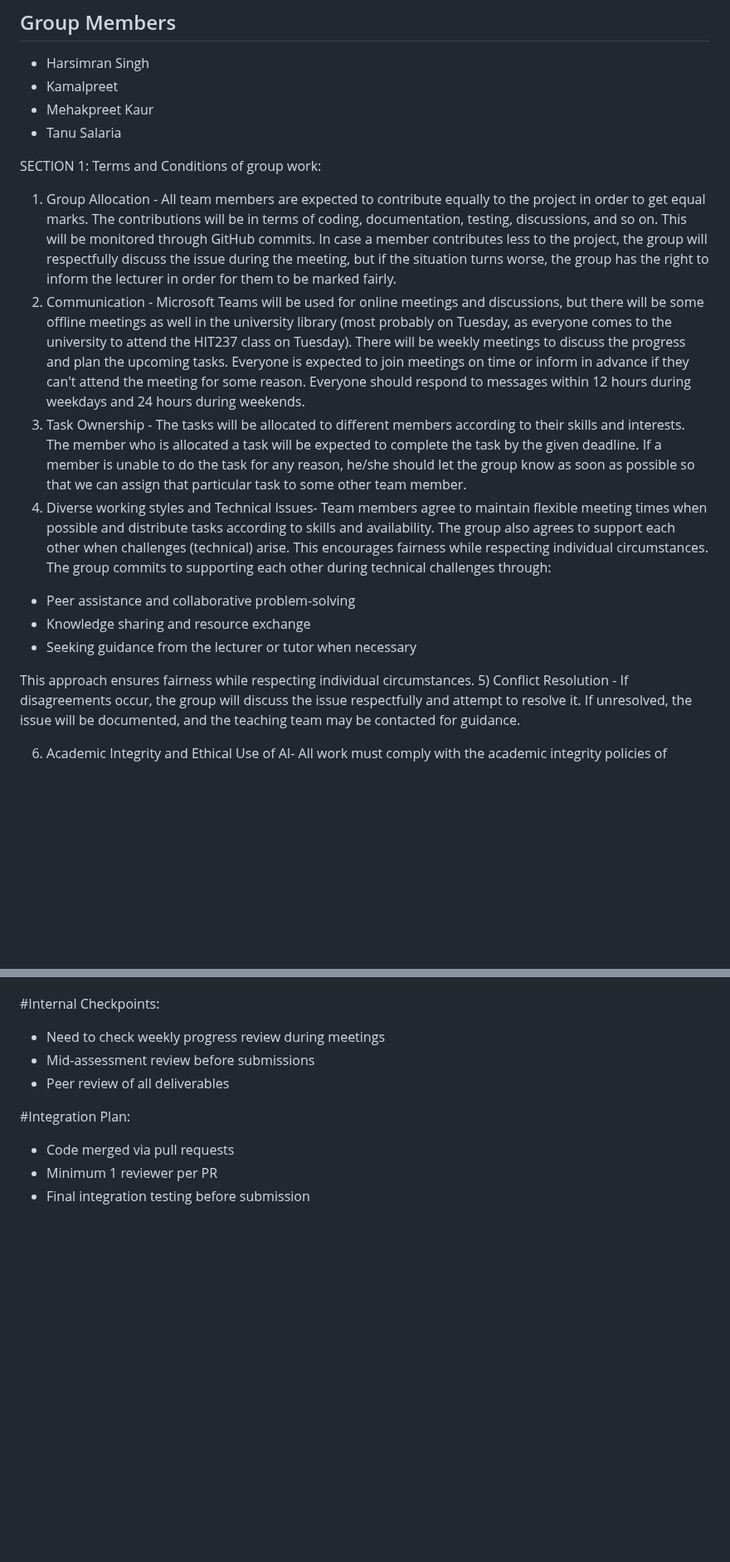
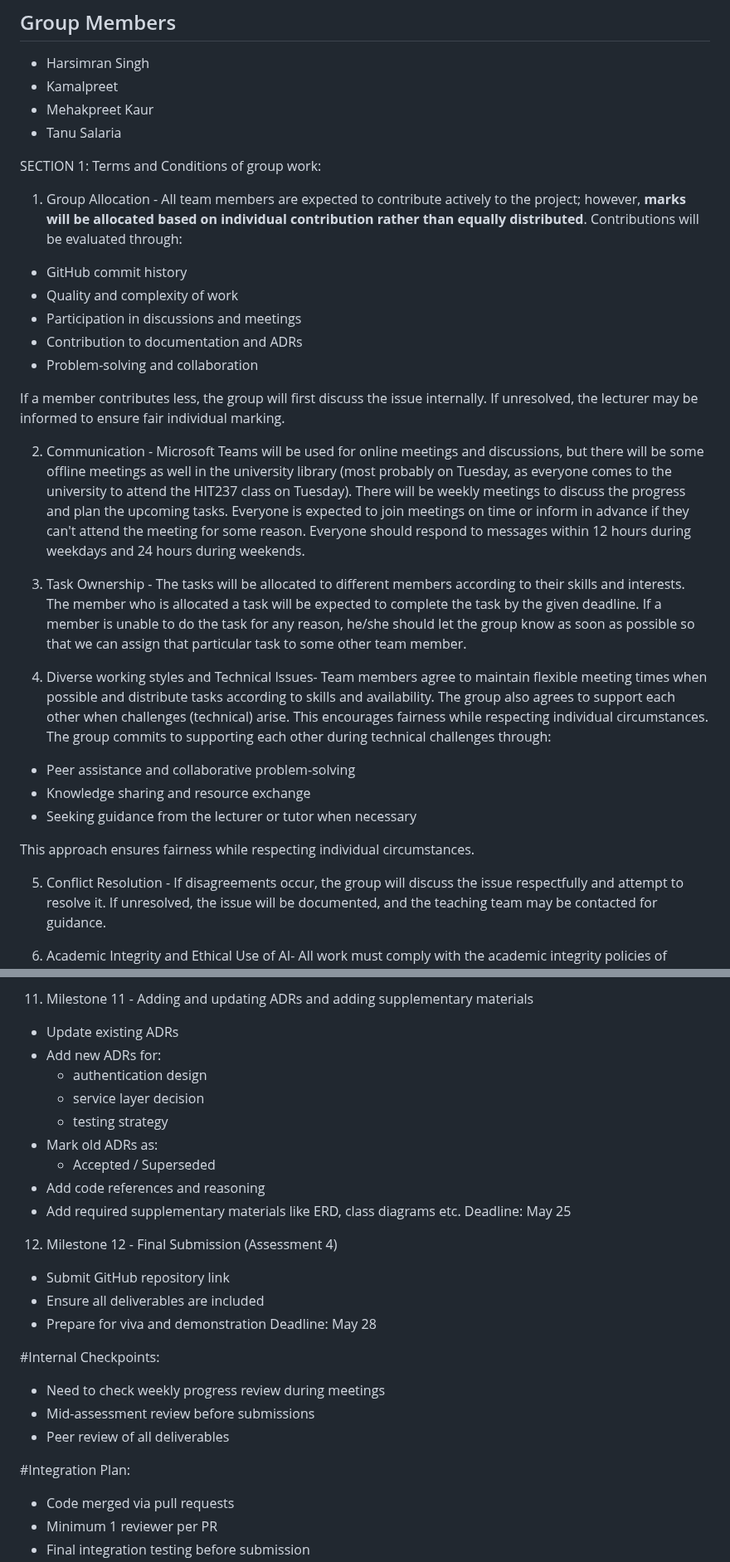
Before and after one commit to Kamal03102006/Group3_S126_HIT237-_Building-Interactive-Software, a Markdown page: GROUP-CONTRACT-GROUP-3.md, 2 parts joined by grey strips. Shown at 83% size. Rendered like a GitHub page; blank space fills up the shorter version.

```diff
--- a/GROUP-CONTRACT-GROUP-3.md
+++ b/GROUP-CONTRACT-GROUP-3.md
@@ -9,9 +9,20 @@
 - Tanu Salaria
 
 SECTION 1: Terms and Conditions of group work:
-1) Group Allocation - All team members are expected to contribute equally to the project in order to get equal marks. The contributions will be in terms of coding, documentation, testing, discussions, and so on. This will be monitored through GitHub commits. In case a member contributes less to the project, the group will respectfully discuss the issue during the meeting, but if the situation turns worse, the group has the right to inform the lecturer in order for them to be marked fairly.
+1) Group Allocation - All team members are expected to contribute actively to the project; however, **marks will be allocated based on individual contribution rather than equally distributed**. Contributions will be evaluated through:
+
+- GitHub commit history
+- Quality and complexity of work
+- Participation in discussions and meetings
+- Contribution to documentation and ADRs
+- Problem-solving and collaboration
+
+If a member contributes less, the group will first discuss the issue internally. If unresolved, the lecturer may be informed to ensure fair individual marking.
+
 2) Communication - Microsoft Teams will be used for online meetings and discussions, but there will be some offline meetings as well in the university library (most probably on Tuesday, as everyone comes to the university to attend the HIT237 class on Tuesday). There will be weekly meetings to discuss the progress and plan the upcoming tasks. Everyone is expected to join meetings on time or inform in advance if they can't attend the meeting for some reason. Everyone should respond to messages within 12 hours during weekdays and 24 hours during weekends.
+
 3) Task Ownership - The tasks will be allocated to different members according to their skills and interests. The member who is allocated a task will be expected to complete the task by the given deadline. If a member is unable to do the task for any reason, he/she should let the group know as soon as possible so that we can assign that particular task to some other team member.
+
 4) Diverse working styles and Technical Issues- Team members agree to maintain flexible meeting times when possible and distribute tasks according to skills and availability. The group also agrees to support each other when challenges (technical) arise. This encourages fairness while respecting individual circumstances. The group commits to supporting each other during technical challenges through:
 
 - Peer assistance and collaborative problem-solving
@@ -19,6 +30,7 @@ SECTION 1: Terms and Conditions of group work:
 - Seeking guidance from the lecturer or tutor when necessary
 
 This approach ensures fairness while respecting individual circumstances.
+
 5) Conflict Resolution - If disagreements occur, the group will discuss the issue respectfully and attempt to resolve it. If unresolved, the issue will be documented, and the teaching team may be contacted for guidance.
 
 6) Academic Integrity and Ethical Use of AI-
@@ -62,3 +122,21 @@ Deadline for milestone 9: april 16
+11) Milestone 11 - Adding and updating ADRs and adding supplementary materials
+- Update existing ADRs
+- Add new ADRs for:
+  - authentication design
+  - service layer decision
+  - testing strategy
+- Mark old ADRs as:
+  - Accepted / Superseded
+- Add code references and reasoning
+- Add required supplementary materials like ERD, class diagrams etc.
+Deadline: May 25
+
+12) Milestone 12 - Final Submission (Assessment 4)
+
+- Submit GitHub repository link
+- Ensure all deliverables are included
+- Prepare for viva and demonstration
+Deadline: May 28
 
 #Internal Checkpoints:
 - Need to check weekly progress review during meetings
```
Also changed, not shown: other parts of GROUP-CONTRACT-GROUP-3.md (+61 -13 lines).
